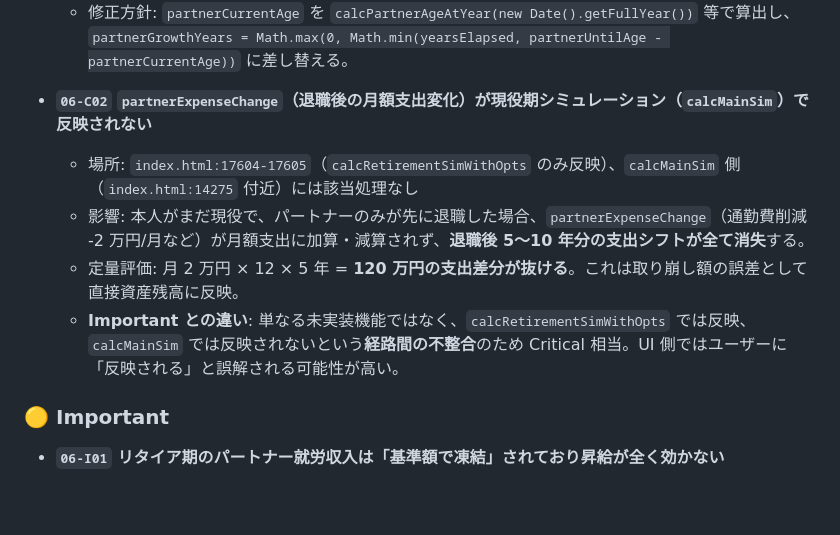
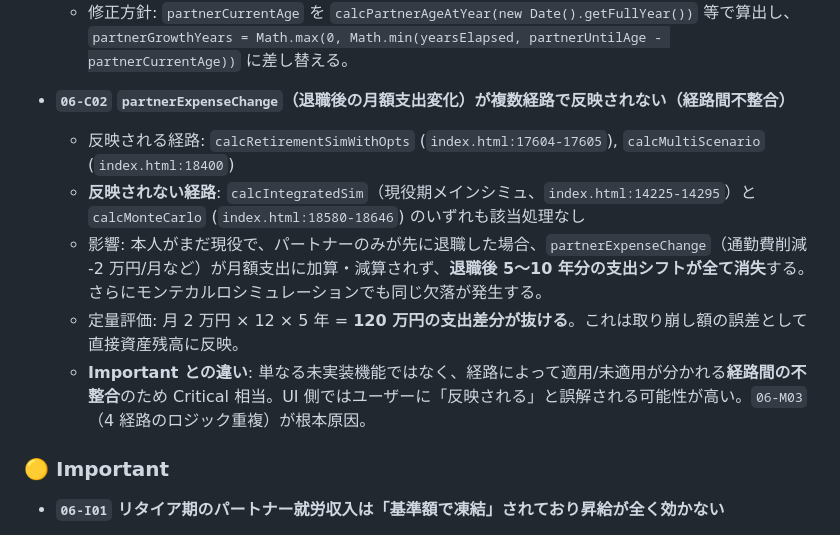
Before and after one commit to lifeplan-app/lifeplan-app, a Markdown page: docs/phase2-audits/06-partner-retirement.md, the part around the change. Rendered like a GitHub page; blank space fills up the shorter version.

Commit message:
docs(phase2): expand 06-C02 to include calcMonteCarlo omission

```diff
--- a/docs/phase2-audits/06-partner-retirement.md
+++ b/docs/phase2-audits/06-partner-retirement.md
@@ -180,11 +180,12 @@ const _partnerExpChange = (_partnerRetireYear !== null && yr >= _partnerRetireYe
   - **Task 3 `02-C01` との整合**: Task 3 は現役期の数値影響を指摘した。本タスクは同じ問題がパートナーリタイア文脈から見ても成立することを確認し、**修正箇所は `index.html:17152` の 1 行のみ**（`calcPartnerAgeAtYear` は既存、`index.html:6691` で定義済み）で両タスクの影響を一括解消できることを追認する。
   - 修正方針: `partnerCurrentAge` を `calcPartnerAgeAtYear(new Date().getFullYear())` 等で算出し、`partnerGrowthYears = Math.max(0, Math.min(yearsElapsed, partnerUntilAge - partnerCurrentAge))` に差し替える。
 
-- **`06-C02` `partnerExpenseChange`（退職後の月額支出変化）が現役期シミュレーション（`calcMainSim`）で反映されない**
-  - 場所: `index.html:17604-17605`（`calcRetirementSimWithOpts` のみ反映）、`calcMainSim` 側（`index.html:14275` 付近）には該当処理なし
-  - 影響: 本人がまだ現役で、パートナーのみが先に退職した場合、`partnerExpenseChange`（通勤費削減 -2 万円/月など）が月額支出に加算・減算されず、**退職後 5〜10 年分の支出シフトが全て消失**する。
+- **`06-C02` `partnerExpenseChange`（退職後の月額支出変化）が複数経路で反映されない（経路間不整合）**
+  - 反映される経路: `calcRetirementSimWithOpts` (`index.html:17604-17605`), `calcMultiScenario` (`index.html:18400`)
+  - **反映されない経路**: `calcIntegratedSim`（現役期メインシミュ、`index.html:14225-14295`）と `calcMonteCarlo` (`index.html:18580-18646`) のいずれも該当処理なし
+  - 影響: 本人がまだ現役で、パートナーのみが先に退職した場合、`partnerExpenseChange`（通勤費削減 -2 万円/月など）が月額支出に加算・減算されず、**退職後 5〜10 年分の支出シフトが全て消失**する。さらにモンテカルロシミュレーションでも同じ欠落が発生する。
   - 定量評価: 月 2 万円 × 12 × 5 年 = **120 万円の支出差分が抜ける**。これは取り崩し額の誤差として直接資産残高に反映。
-  - **Important との違い**: 単なる未実装機能ではなく、`calcRetirementSimWithOpts` では反映、`calcMainSim` では反映されないという**経路間の不整合**のため Critical 相当。UI 側ではユーザーに「反映される」と誤解される可能性が高い。
+  - **Important との違い**: 単なる未実装機能ではなく、経路によって適用/未適用が分かれる**経路間の不整合**のため Critical 相当。UI 側ではユーザーに「反映される」と誤解される可能性が高い。`06-M03`（4 経路のロジック重複）が根本原因。
 
 ### 🟡 Important
 
```
